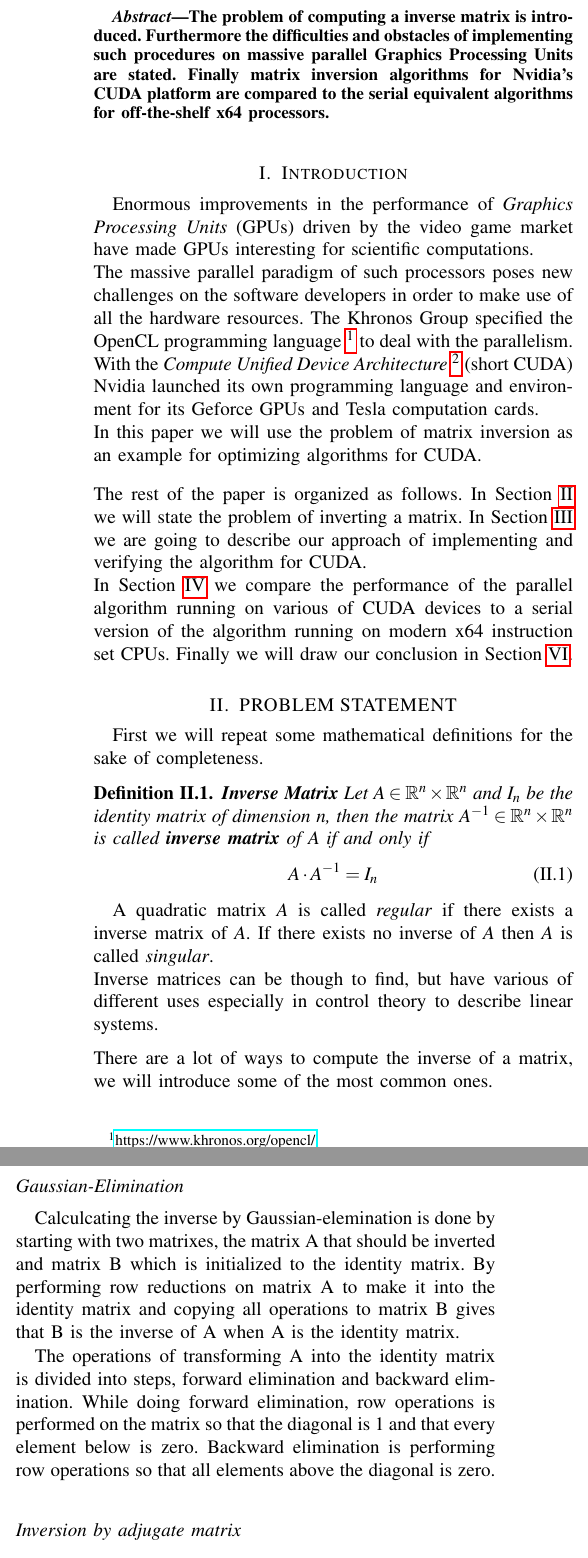
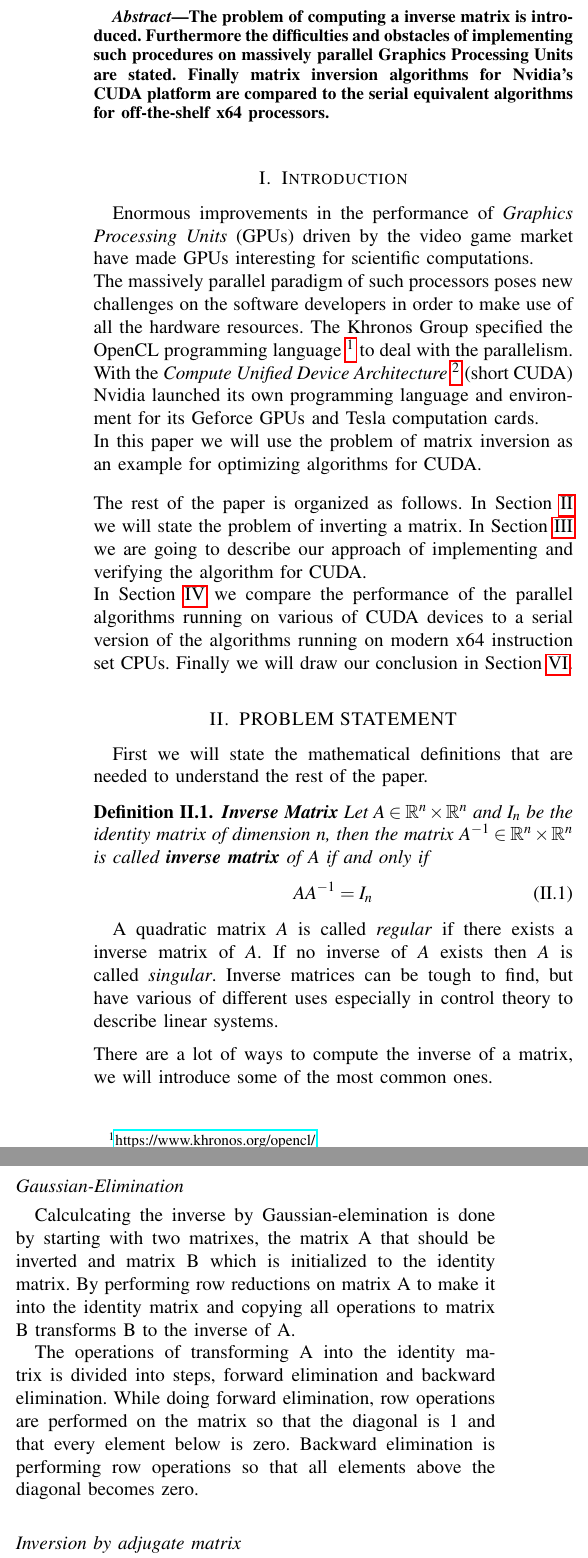
Before and after one commit to mlech26l/cuda_matrix_inverse, a LaTeX paper (LabProtocol/root.tex, which reads LabProtocol/abstract.tex, LabProtocol/introduction.tex, LabProtocol/problem.tex): two parts of the columns of page 1 of 6, joined at a grey line, cut so that both start at the same text. Compiled offline with pdfLaTeX.

Commit message:
grammar, formating, removed dot products to get matrix multiplications

```diff
--- a/LabProtocol/abstract.tex
+++ b/LabProtocol/abstract.tex
@@ -1,4 +1,4 @@
 % !TEX root =  root.tex
 \begin{abstract}
-The problem of computing a inverse matrix is introduced. Furthermore the difficulties and obstacles of implementing such procedures on massive parallel Graphics Processing Units are stated. Finally matrix inversion algorithms for Nvidia's CUDA platform are compared to the serial equivalent algorithms for off-the-shelf x64 processors.
+The problem of computing a inverse matrix is introduced. Furthermore the difficulties and obstacles of implementing such procedures on massively parallel Graphics Processing Units are stated. Finally matrix inversion algorithms for Nvidia's CUDA platform are compared to the serial equivalent algorithms for off-the-shelf x64 processors.
 \end{abstract}
--- a/LabProtocol/introduction.tex
+++ b/LabProtocol/introduction.tex
@@ -11,8 +11,8 @@
 \section{Introduction}\label{sec:introduction}
 %}
 Enormous improvements in the performance of \emph{Graphics Processing Units} (GPUs) driven by the video game market have made GPUs interesting for scientific computations. \\
-The massive parallel paradigm of such processors poses new challenges on the software developers in order to make use of all the hardware resources. The Khronos Group specified the OpenCL programming language \footnote{\url{https://www.khronos.org/opencl/}} to deal with the parallelism. With the \emph{Compute Unified Device Architecture} \footnote{\url{https://developer.nvidia.com/cuda-zone}} (short CUDA) Nvidia launched its own programming language and environment for its Geforce GPUs and Tesla computation cards. \\
+The massively parallel paradigm of such processors poses new challenges on the software developers in order to make use of all the hardware resources. The Khronos Group specified the OpenCL programming language \footnote{\url{https://www.khronos.org/opencl/}} to deal with the parallelism. With the \emph{Compute Unified Device Architecture} \footnote{\url{https://developer.nvidia.com/cuda-zone}} (short CUDA) Nvidia launched its own programming language and environment for its Geforce GPUs and Tesla computation cards. \\
 In this paper we will use the problem of matrix inversion as an example  for optimizing algorithms for CUDA.
 \vspace{0.3cm}\\
 The rest of the paper is organized as follows.  In Section~\ref{sec:problem} we will state the problem of inverting a matrix. In Section~\ref{sec:methods} we are going to describe our approach of implementing and verifying the algorithm for CUDA.\\
-In Section~\ref{sec:results} we compare the performance of the parallel algorithm running on various of CUDA devices to a serial version of the algorithm running on modern x64 instruction set CPUs. Finally we will draw our conclusion in Section~\ref{sec:conclusion}.
+In Section~\ref{sec:results} we compare the performance of the parallel algorithms running on various of CUDA devices to a serial version of the algorithms running on modern x64 instruction set CPUs. Finally we will draw our conclusion in Section~\ref{sec:conclusion}.
--- a/LabProtocol/problem.tex
+++ b/LabProtocol/problem.tex
@@ -2,24 +2,23 @@
 
 
 \section{PROBLEM STATEMENT}\label{sec:problem}
-First we will repeat some mathematical definitions for the sake of completeness.
+First we will state the mathematical definitions that are needed to understand the rest of the paper.
 \begin{definition}
 	\textbf{Inverse Matrix}
 	Let $A \in \mathbb{R}^n \times \mathbb{R}^n$ and $I_n$ be the identity matrix of dimension $n$, then the matrix $A^{-1} \in \mathbb{R}^n \times \mathbb{R}^n$ is called \textbf{inverse matrix} of $A$ if and only if
 	\begin{equation}\label{eq:inverse}
-	A \cdot A^{-1} = I_n
+	AA^{-1} = I_n
 	\end{equation}
 \end{definition}
-A quadratic matrix $A$ is called \emph{regular} if there exists a inverse matrix of $A$. If there exists no inverse of $A$ then $A$ is called \emph{singular}.\\
-Inverse matrices can be though to find, but have various of different uses especially in control theory to describe linear systems.
+A quadratic matrix $A$ is called \emph{regular} if there exists a inverse matrix of $A$. If no inverse of $A$ exists then $A$ is called \emph{singular}. Inverse matrices can be tough to find, but have various of different uses especially in control theory to describe linear systems.
 \vspace{0.2cm}\\
 There are a lot of ways to compute the inverse of a matrix, we will introduce some of the most common ones.\\
 \subsection*{Gaussian-Elimination}
-Calculcating the inverse by Gaussian-elemination is done by starting with two matrixes, the matrix A that should be inverted and matrix B which is initialized to the identity matrix. By performing row reductions on matrix A to make it into the identity matrix and copying all operations to matrix B gives that B is the inverse of A when A is the identity matrix.
+Calculcating the inverse by Gaussian-elemination is done by starting with two matrixes, the matrix A that should be inverted and matrix B which is initialized to the identity matrix. By performing row reductions on matrix A to make it into the identity matrix and copying all operations to matrix B transforms B to the inverse of A.
 
 The operations of transforming A into the identity matrix is divided into steps, forward elimination and backward elimination.
-While doing forward elimination, row operations is performed on the matrix so that the diagonal is 1 and that every element below is zero.
-Backward elimination is performing row operations so that all elements above the diagonal is zero.
+While doing forward elimination, row operations are performed on the matrix so that the diagonal is 1 and that every element below is zero.
+Backward elimination is performing row operations so that all elements above the diagonal becomes zero.
 
 \subsection*{Inversion by adjugate matrix}
 The inverse $A^{-1}$ of $A$ can be computed by:
@@ -33,7 +32,7 @@ with
 \end{definition}
 This way of inverting a matrix works well for small $n$ (especially if $n \leq 3$), because the determinant is easy to compute in these cases.\\
 \subsection*{LU decomposition}
-The LU decomposition, namely with Crout's method, computes two matrices $L$ and $U$, such that $A=L \cdot U$. Where $L$ is a lower triangular matrix and $U$ is a upper triangular with 1's in the diagonal. An example with dimension 3 is:
+The LU decomposition, namely with Crout's method, computes two matrices $L$ and $U$, such that $A=LU$. Where $L$ is a lower triangular matrix and $U$ is a upper triangular with 1's in the diagonal. An example with dimension 3 is:
 \begin{align*}
 	 \begin{pmatrix}
 	 a_{11} & a_{12} & a_{13}\\
```
Also changed, not shown: LabProtocol/methods.tex (+2 -2 lines), LabProtocol/results.tex (+1 -2 lines), LabProtocol/problem.tex (20 more changed lines).
